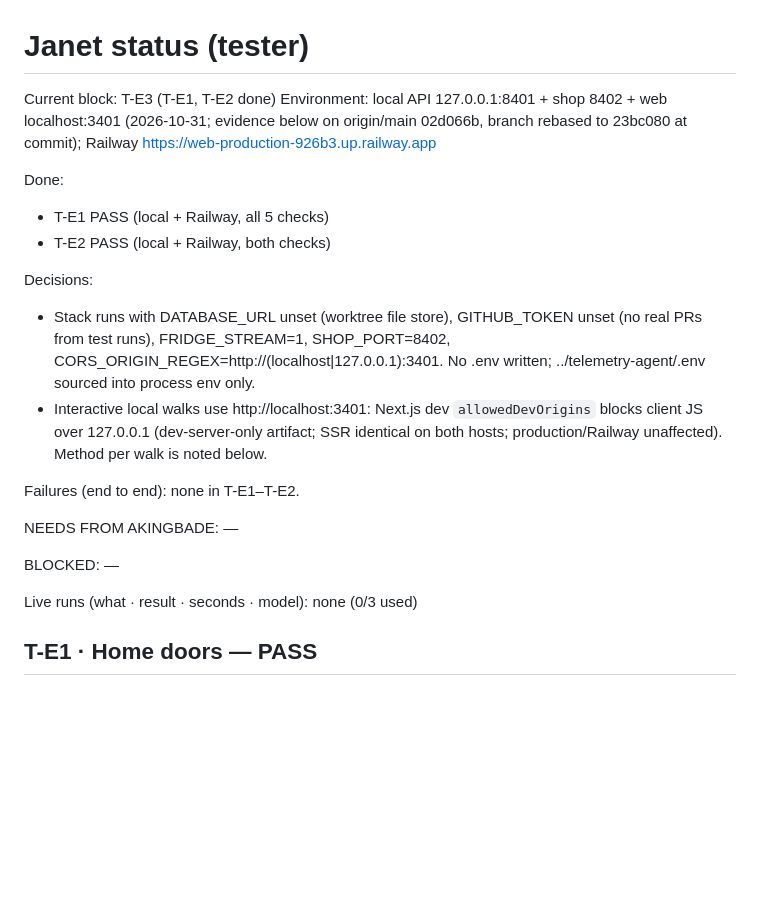
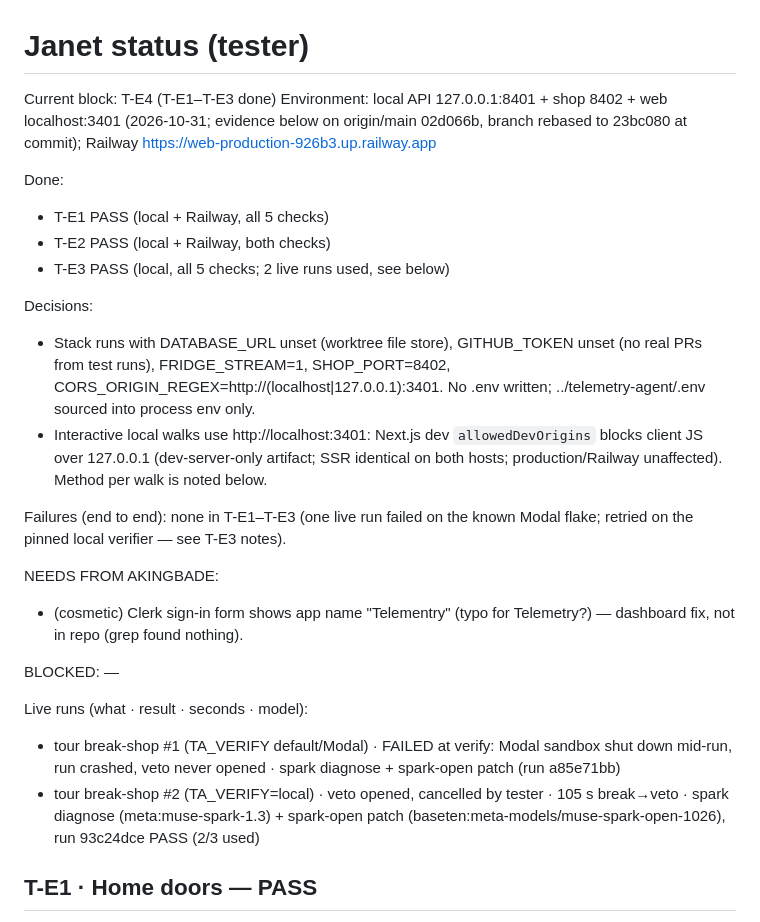
Before and after one commit to maximuskay2/telemetryAgent, a Markdown page: status/test-janet.md, the part around one of its changes. GitHub-like rendering; blank space fills up the shorter version.

Commit message:
T-E3: demo walkthrough — PASS (local, 2 live runs)

```diff
--- a/status/test-janet.md
+++ b/status/test-janet.md
@@ -1,23 +1,27 @@
 # Janet status (tester)
 
-Current block: T-E3 (T-E1, T-E2 done)
+Current block: T-E4 (T-E1–T-E3 done)
 Environment: local API 127.0.0.1:8401 + shop 8402 + web localhost:3401 (2026-10-31; evidence below on origin/main 02d066b, branch rebased to 23bc080 at commit); Railway https://web-production-926b3.up.railway.app
 
 Done:
 - T-E1 PASS (local + Railway, all 5 checks)
 - T-E2 PASS (local + Railway, both checks)
+- T-E3 PASS (local, all 5 checks; 2 live runs used, see below)
 
 Decisions:
 - Stack runs with DATABASE_URL unset (worktree file store), GITHUB_TOKEN unset (no real PRs from test runs), FRIDGE_STREAM=1, SHOP_PORT=8402, CORS_ORIGIN_REGEX=http://(localhost|127\.0\.0\.1):3401. No .env written; ../telemetry-agent/.env sourced into process env only.
 - Interactive local walks use http://localhost:3401: Next.js dev `allowedDevOrigins` blocks client JS over 127.0.0.1 (dev-server-only artifact; SSR identical on both hosts; production/Railway unaffected). Method per walk is noted below.
 
-Failures (end to end): none in T-E1–T-E2.
+Failures (end to end): none in T-E1–T-E3 (one live run failed on the known Modal flake; retried on the pinned local verifier — see T-E3 notes).
 
-NEEDS FROM AKINGBADE: —
+NEEDS FROM AKINGBADE:
+- (cosmetic) Clerk sign-in form shows app name "Telementry" (typo for Telemetry?) — dashboard fix, not in repo (grep found nothing).
 
 BLOCKED: —
 
-Live runs (what · result · seconds · model): none (0/3 used)
+Live runs (what · result · seconds · model):
+- tour break-shop #1 (TA_VERIFY default/Modal) · FAILED at verify: Modal sandbox shut down mid-run, run crashed, veto never opened · spark diagnose + spark-open patch (run a85e71bb)
+- tour break-shop #2 (TA_VERIFY=local) · veto opened, cancelled by tester · 105 s break→veto · spark diagnose (meta:muse-spark-1.3) + spark-open patch (baseten:meta-models/muse-spark-open-1026), run 93c24dce PASS (2/3 used)
 
 ## T-E1 · Home doors — PASS
 
```
Also changed, not shown: other parts of status/test-janet.md (+17 -0 lines).
